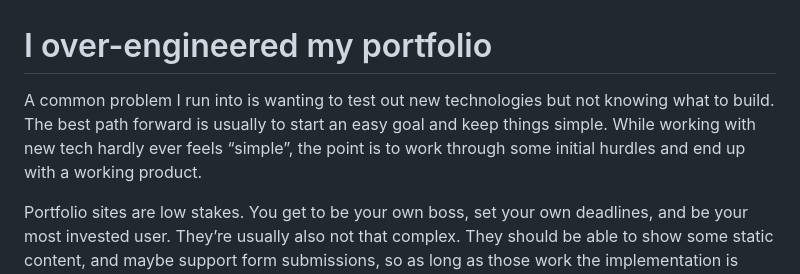
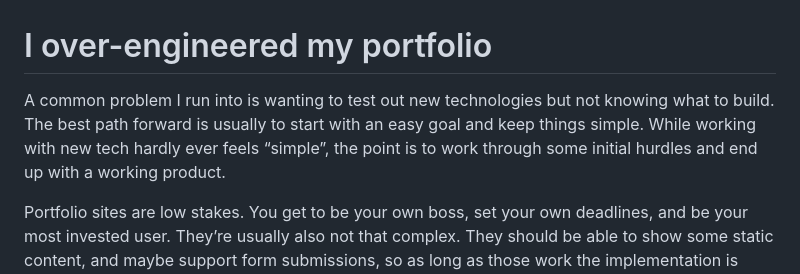
Before and after one commit to xmeatballx/eerik.dev, a Markdown page: assets/markdown/portfolio.md, the part around the change. GitHub-like rendering.

Commit message:
fix portfolio post grammar

```diff
--- a/assets/markdown/portfolio.md
+++ b/assets/markdown/portfolio.md
@@ -1,6 +1,6 @@
 # I over-engineered my portfolio
 
-A common problem I run into is wanting to test out new technologies but not knowing what to build. The best path forward is usually to start an easy goal and keep things simple. While working with new tech hardly ever feels “simple”, the point is to work through some initial hurdles and end up with a working product.
+A common problem I run into is wanting to test out new technologies but not knowing what to build. The best path forward is usually to start with an easy goal and keep things simple. While working with new tech hardly ever feels “simple”, the point is to work through some initial hurdles and end up with a working product.
 
 Portfolio sites are low stakes. You get to be your own boss, set your own deadlines, and be your most invested user. They’re usually also not that complex. They should be able to show some static content, and maybe support form submissions, so as long as those work the implementation is completely up to you.
 
```
